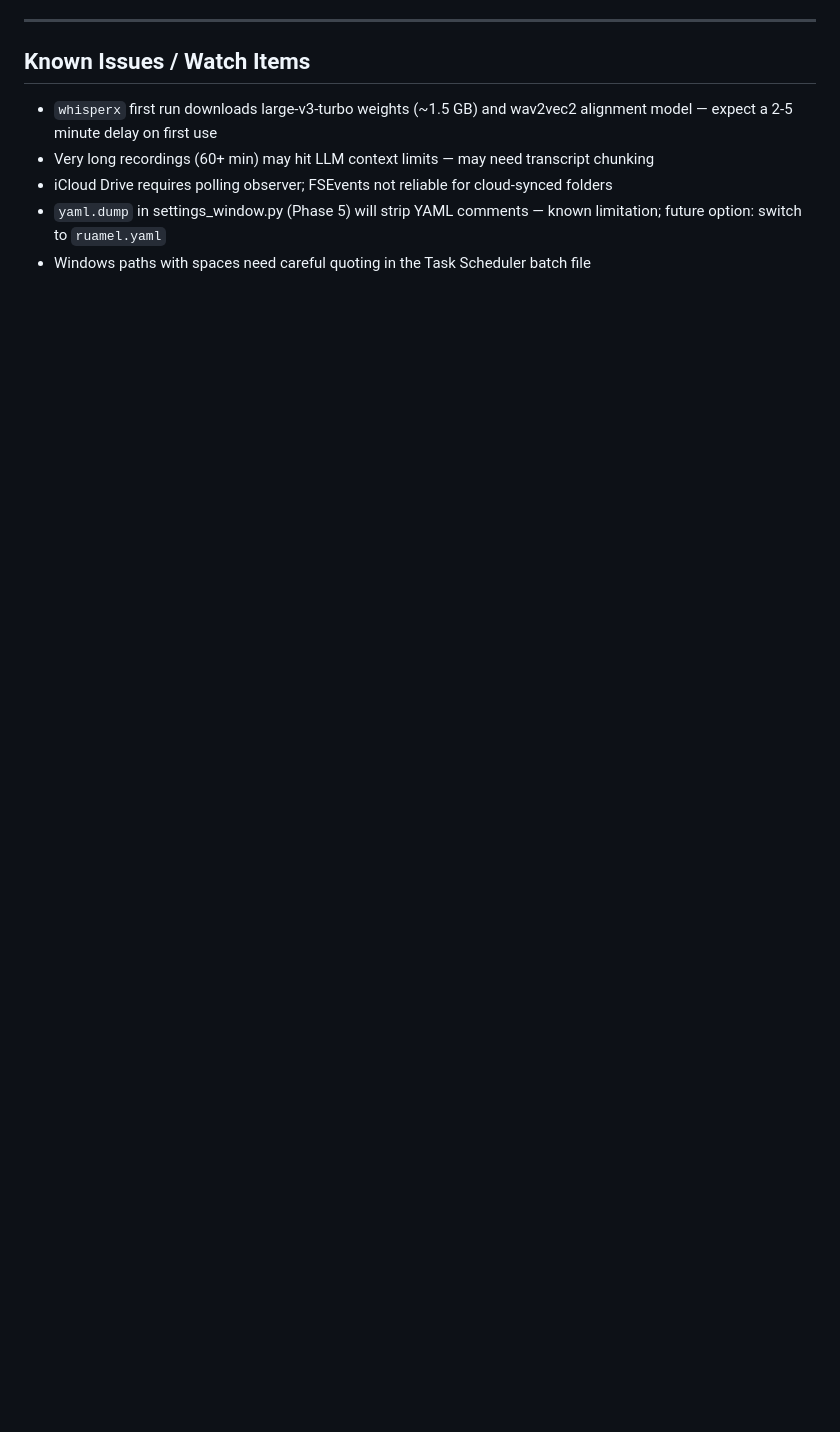
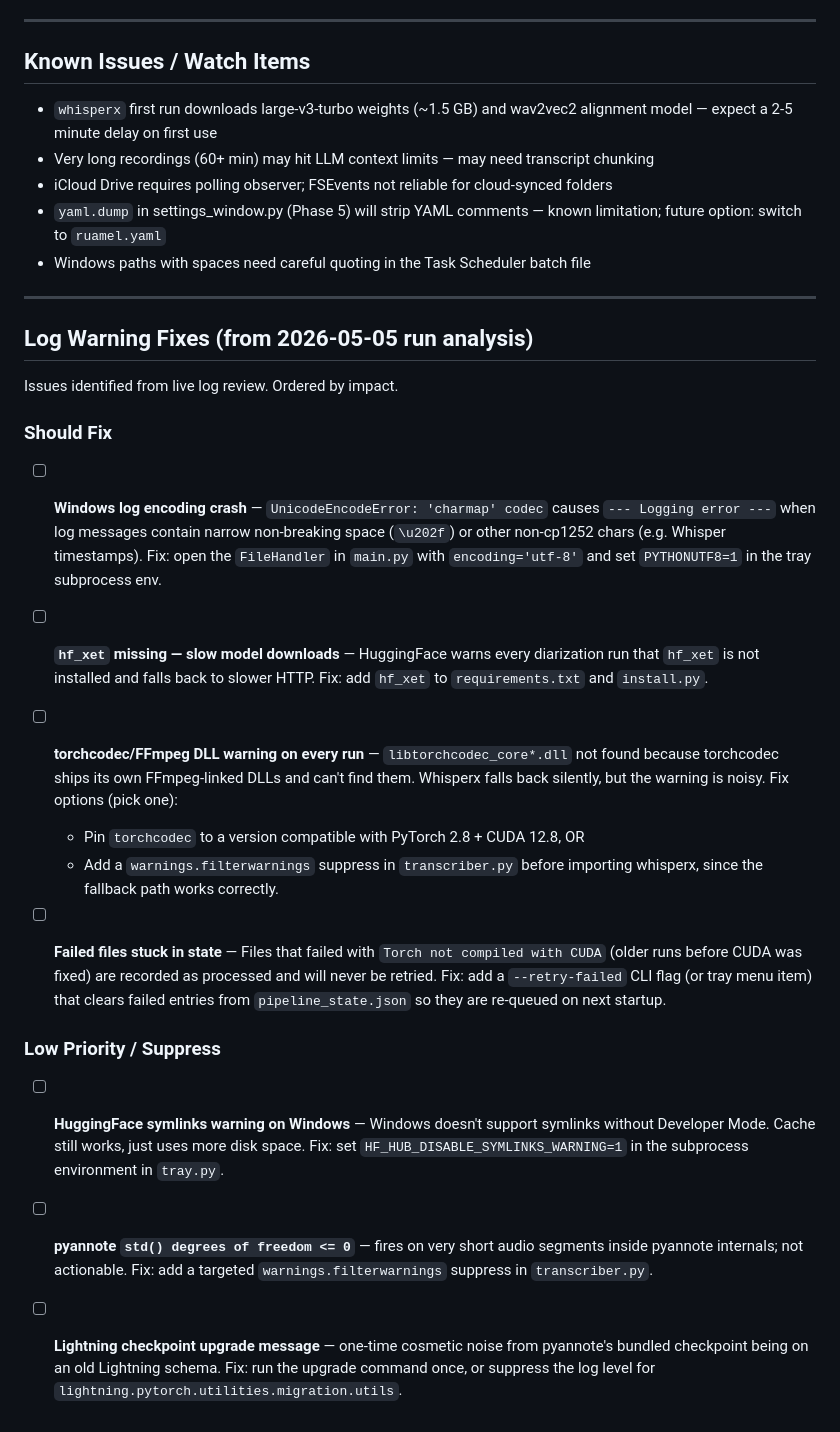
Before and after one commit to mrcmet/obsidian-audio-pipeline, a Markdown page: docs/implementation-plan.md, the part around the change. Rendered like a GitHub page; blank space fills up the shorter version.

Commit message:
Add log warning analysis and fix checklist to implementation plan
Co-Authored-By: Claude Sonnet 4.6 <noreply@anthropic.com>

```diff
--- a/docs/implementation-plan.md
+++ b/docs/implementation-plan.md
@@ -175,3 +175,46 @@ Make the project installable and distributable.
 - `yaml.dump` in settings_window.py (Phase 5) will strip YAML comments — known limitation;
   future option: switch to `ruamel.yaml`
 - Windows paths with spaces need careful quoting in the Task Scheduler batch file
+
+---
+
+## Log Warning Fixes (from 2026-05-05 run analysis)
+
+Issues identified from live log review. Ordered by impact.
+
+### Should Fix
+
+- [ ] **Windows log encoding crash** — `UnicodeEncodeError: 'charmap' codec` causes
+  `--- Logging error ---` when log messages contain narrow non-breaking space (`\u202f`)
+  or other non-cp1252 chars (e.g. Whisper timestamps). Fix: open the `FileHandler` in
+  `main.py` with `encoding='utf-8'` and set `PYTHONUTF8=1` in the tray subprocess env.
+
+- [ ] **`hf_xet` missing — slow model downloads** — HuggingFace warns every diarization
+  run that `hf_xet` is not installed and falls back to slower HTTP. Fix: add `hf_xet` to
+  `requirements.txt` and `install.py`.
+
+- [ ] **torchcodec/FFmpeg DLL warning on every run** — `libtorchcodec_core*.dll` not found
+  because torchcodec ships its own FFmpeg-linked DLLs and can't find them. Whisperx falls
+  back silently, but the warning is noisy. Fix options (pick one):
+    - Pin `torchcodec` to a version compatible with PyTorch 2.8 + CUDA 12.8, OR
+    - Add a `warnings.filterwarnings` suppress in `transcriber.py` before importing whisperx,
+      since the fallback path works correctly.
+
+- [ ] **Failed files stuck in state** — Files that failed with `Torch not compiled with CUDA`
+  (older runs before CUDA was fixed) are recorded as processed and will never be retried.
+  Fix: add a `--retry-failed` CLI flag (or tray menu item) that clears failed entries from
+  `pipeline_state.json` so they are re-queued on next startup.
+
+### Low Priority / Suppress
+
+- [ ] **HuggingFace symlinks warning on Windows** — Windows doesn't support symlinks without
+  Developer Mode. Cache still works, just uses more disk space. Fix: set
+  `HF_HUB_DISABLE_SYMLINKS_WARNING=1` in the subprocess environment in `tray.py`.
+
+- [ ] **pyannote `std() degrees of freedom <= 0`** — fires on very short audio segments
+  inside pyannote internals; not actionable. Fix: add a targeted `warnings.filterwarnings`
+  suppress in `transcriber.py`.
+
+- [ ] **Lightning checkpoint upgrade message** — one-time cosmetic noise from pyannote's
+  bundled checkpoint being on an old Lightning schema. Fix: run the upgrade command once,
+  or suppress the log level for `lightning.pytorch.utilities.migration.utils`.
```
